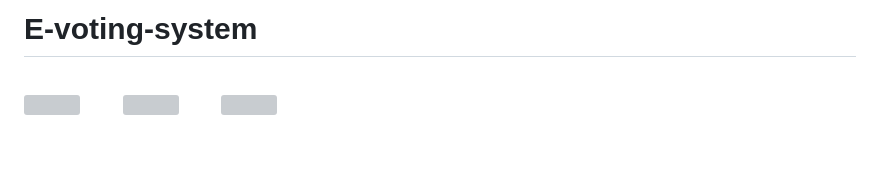
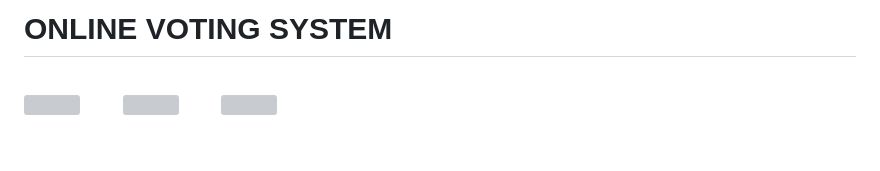
Before and after one commit to vikash771/E-voting-system, a Markdown page: README.md, the part around the change. Drawn GitHub-style; grey boxes are pictures that could not be loaded.

```diff
--- a/README.md
+++ b/README.md
@@ -1,4 +1,4 @@
-# E-voting-system
+# ONLINE VOTING SYSTEM
 
 <br>
 
```
